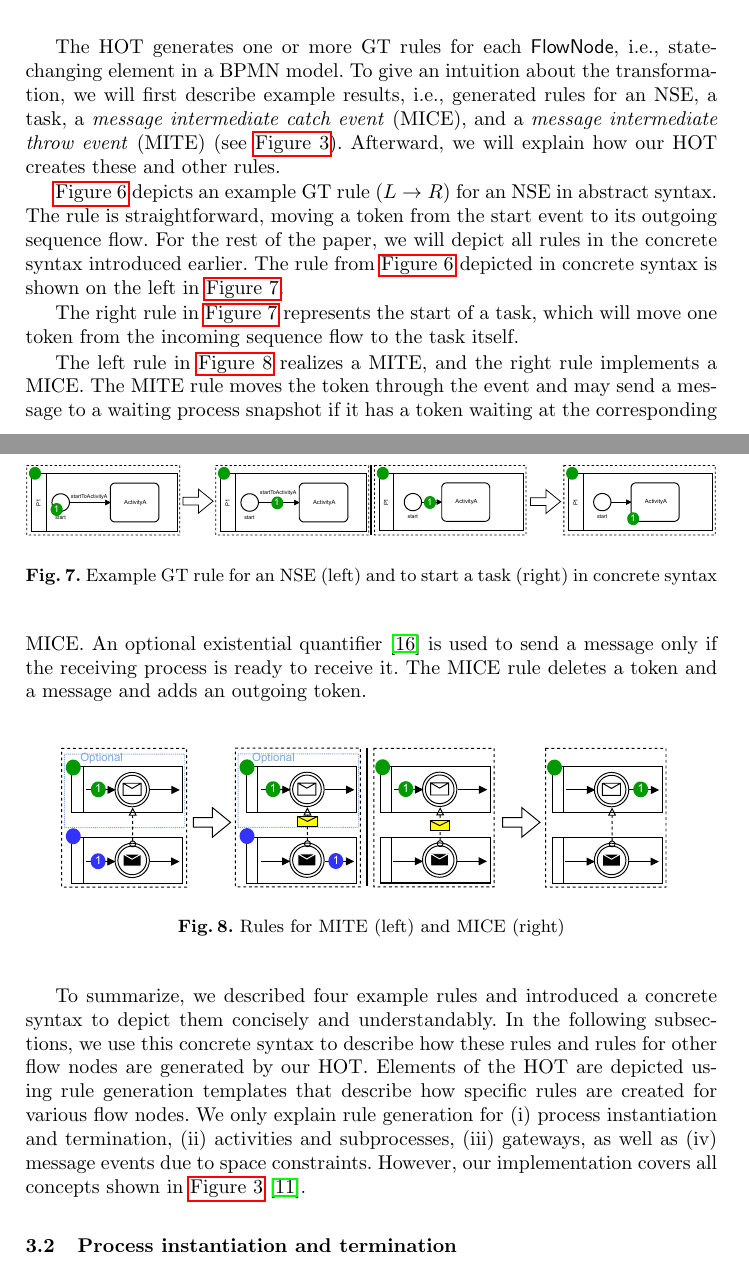
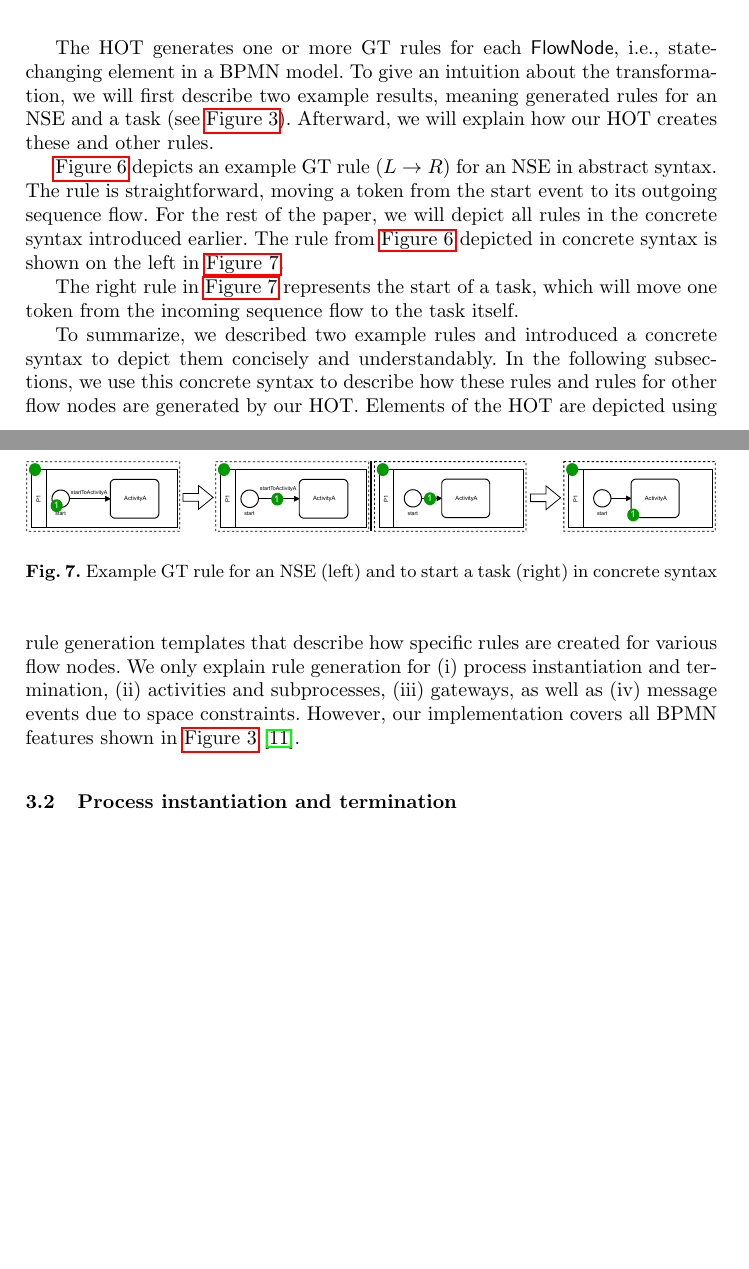
Before and after one commit to timKraeuter/ICGT-2023, a LaTeX paper (main.tex): two parts of pages 6 and 7 of 21, joined at a grey line, cut so that both start at the same text, the shorter picture padded with empty space. Compiled offline with pdfLaTeX.

Commit message:
finalized

```diff
--- a/main.tex
+++ b/main.tex
@@ -224,7 +224,7 @@ Furthermore, we consider allowing the modeler to define a start graph similar to
 \end{figure}
 
 The \gls*{hot} generates one or more \gls*{gt} rules for each \textsf{FlowNode}, i.e., state-changing element in a BPMN model.
-To give an intuition about the transformation, we will first describe example results, i.e., generated rules for an NSE, a task, a \textit{message intermediate catch event} (MICE), and a \textit{message intermediate throw event} (MITE) (see \autoref{fig:bpmnfeaturesOverview}).
+To give an intuition about the transformation, we will first describe two example results, meaning generated rules for an NSE and a task (see \autoref{fig:bpmnfeaturesOverview}).
 Afterward, we will explain how our \gls*{hot} creates these and other rules.
 
 \autoref{fig:gtRuleAbstract} depicts an example \gls*{gt} rule ($L \to R$) for an NSE in abstract syntax.
@@ -247,23 +247,11 @@ The right rule in \autoref{fig:gtRuleConcrete} represents the start of a task, w
   \label{fig:gtRuleConcrete}
 \end{figure}
 
-The left rule in \autoref{fig:messageEventRules} realizes a MITE, and the right rule implements a MICE.
-The MITE rule moves the token through the event and may send a message to a waiting process snapshot if it has a token waiting at the corresponding MICE.
-An optional existential quantifier \cite{rensinkNestedQuantificationGraph2006} is used to send a message only if the receiving process is ready to receive it.
-The MICE rule deletes a token and a message and adds an outgoing token.
-
-\begin{figure}[ht]
-    \centering
-    \includegraphics[width=0.9\textwidth]{images/bpmn_semantics-message-events.pdf}
-    \caption{Rules for MITE (left) and MICE (right)}
-    \label{fig:messageEventRules}
-\end{figure}
-
-To summarize, we described four example rules and introduced a concrete syntax to depict them concisely and understandably.
+To summarize, we described two example rules and introduced a concrete syntax to depict them concisely and understandably.
 In the following subsections, we use this concrete syntax to describe how these rules and rules for other flow nodes are generated by our \gls*{hot}.
 Elements of the \gls*{hot} are depicted using rule generation templates that describe how specific rules are created for various flow nodes.
 We only explain rule generation for (i) process instantiation and termination, (ii) activities and subprocesses, (iii) gateways, as well as (iv) message events due to space constraints.
-However, our implementation covers all concepts shown in \autoref{fig:bpmnfeaturesOverview} \cite{krauterArtifactsICGT2023}.
+However, our implementation covers all BPMN features shown in \autoref{fig:bpmnfeaturesOverview} \cite{krauterArtifactsICGT2023}.
 
 
 \subsection{Process instantiation and termination} \label{subsec:instAndTermination}
```
Also changed, not shown: images/bpmn_semantics-message_templates.pdf, main.tex (22 more changed lines).
